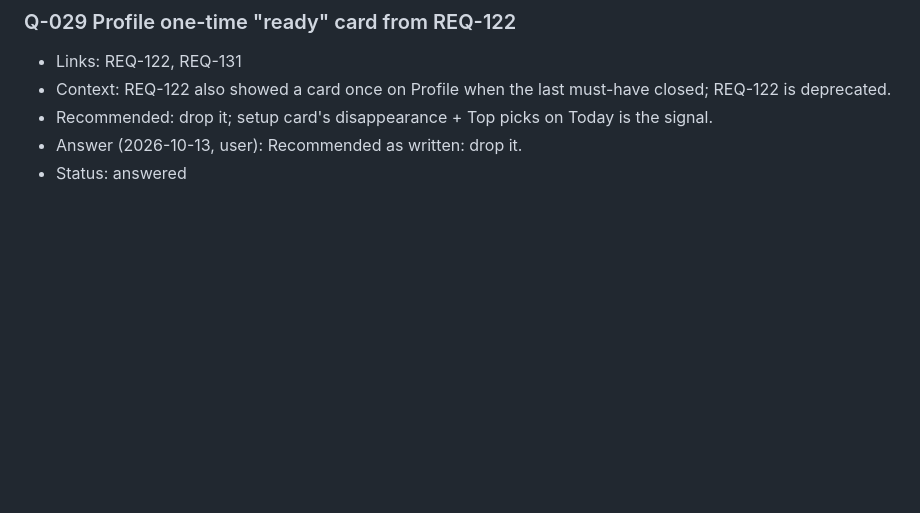
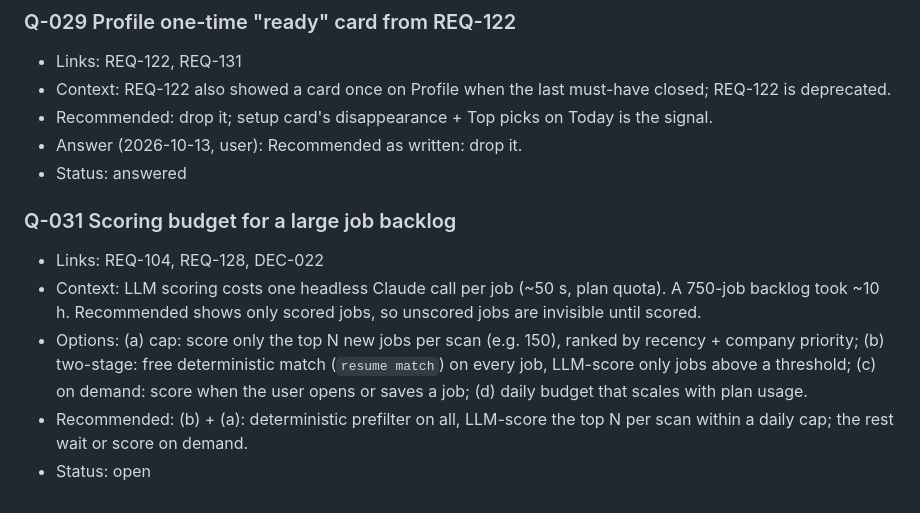
Before and after one commit to m0hamedb3ngab5ia/career-os-template, a Markdown page: docs/product/OPEN_QUESTIONS.md, the part around the change. Drawn GitHub-style; blank space fills up the shorter version.

Commit message:
docs(product): Q-031 scoring budget for large backlogs (#195)
Co-authored-by: Claude Opus 5.5 <noreply@anthropic.com>

```diff
--- a/docs/product/OPEN_QUESTIONS.md
+++ b/docs/product/OPEN_QUESTIONS.md
@@ -185,3 +185,10 @@
 - Recommended: drop it; setup card's disappearance + Top picks on Today is the signal.
 - Answer (2026-10-13, user): Recommended as written: drop it.
 - Status: answered
+
+### Q-031 Scoring budget for a large job backlog
+- Links: REQ-104, REQ-128, DEC-022
+- Context: LLM scoring costs one headless Claude call per job (~50 s, plan quota). A 750-job backlog took ~10 h. Recommended shows only scored jobs, so unscored jobs are invisible until scored.
+- Options: (a) cap: score only the top N new jobs per scan (e.g. 150), ranked by recency + company priority; (b) two-stage: free deterministic match (`resume match`) on every job, LLM-score only jobs above a threshold; (c) on demand: score when the user opens or saves a job; (d) daily budget that scales with plan usage.
+- Recommended: (b) + (a): deterministic prefilter on all, LLM-score the top N per scan within a daily cap; the rest wait or score on demand.
+- Status: open
```
